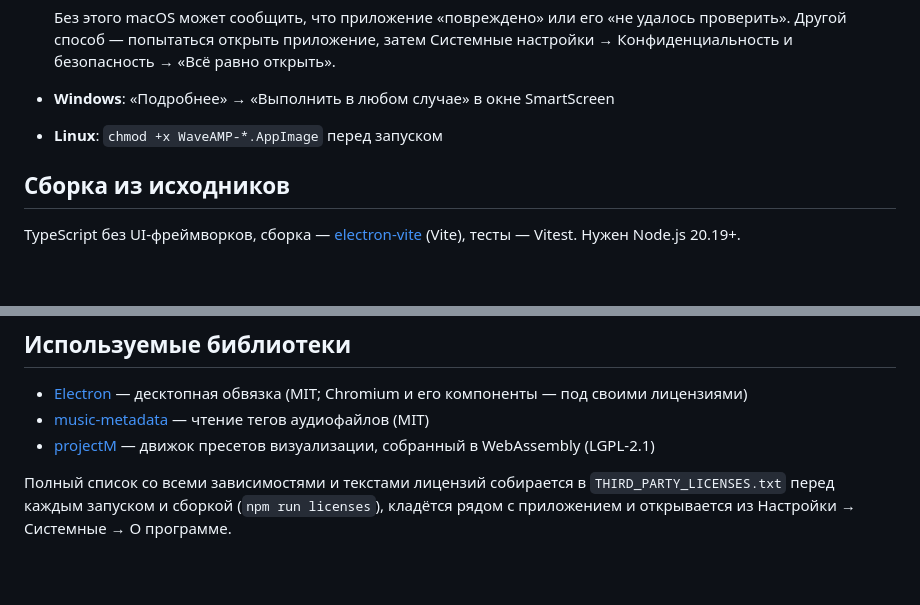
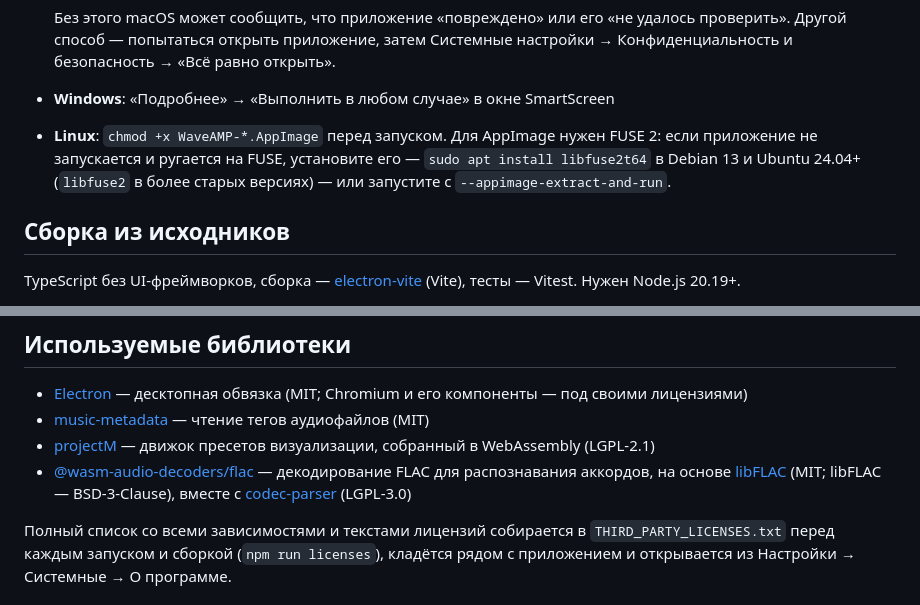
Before and after one commit to darkdkl/waveamp, a Markdown page: README.ru.md, 2 parts joined by grey strips. Drawn GitHub-style; blank space fills up the shorter version.

```diff
--- a/README.ru.md
+++ b/README.ru.md
@@ -105,7 +124,10 @@
   затем Системные настройки → Конфиденциальность и безопасность →
   «Всё равно открыть».
 - **Windows**: «Подробнее» → «Выполнить в любом случае» в окне SmartScreen
-- **Linux**: `chmod +x WaveAMP-*.AppImage` перед запуском
+- **Linux**: `chmod +x WaveAMP-*.AppImage` перед запуском. Для AppImage нужен
+  FUSE 2: если приложение не запускается и ругается на FUSE, установите его —
+  `sudo apt install libfuse2t64` в Debian 13 и Ubuntu 24.04+ (`libfuse2` в
+  более старых версиях) — или запустите с `--appimage-extract-and-run`.
 
 ## Сборка из исходников
 
@@ -147,6 +169,10 @@ npm run build:win
   аудиофайлов (MIT)
 - [projectM](https://github.com/projectM-visualizer/projectm) — движок пресетов
   визуализации, собранный в WebAssembly (LGPL-2.1)
+- [@wasm-audio-decoders/flac](https://github.com/eshaz/wasm-audio-decoders) —
+  декодирование FLAC для распознавания аккордов, на основе
+  [libFLAC](https://github.com/xiph/flac) (MIT; libFLAC — BSD-3-Clause),
+  вместе с [codec-parser](https://github.com/eshaz/codec-parser) (LGPL-3.0)
 
 Полный список со всеми зависимостями и текстами лицензий собирается в
 `THIRD_PARTY_LICENSES.txt` перед каждым запуском и сборкой (`npm run licenses`),
```
Also changed, not shown: other parts of README.ru.md (+27 -8 lines), CHANGELOG.md (+6 -0 lines), README.md (+17 -5 lines), docs/chords.png (added), docs/header.png, docs/player.png, docs/radio.png, docs/separate.png (added), docs/settings.png, 3 other files.
